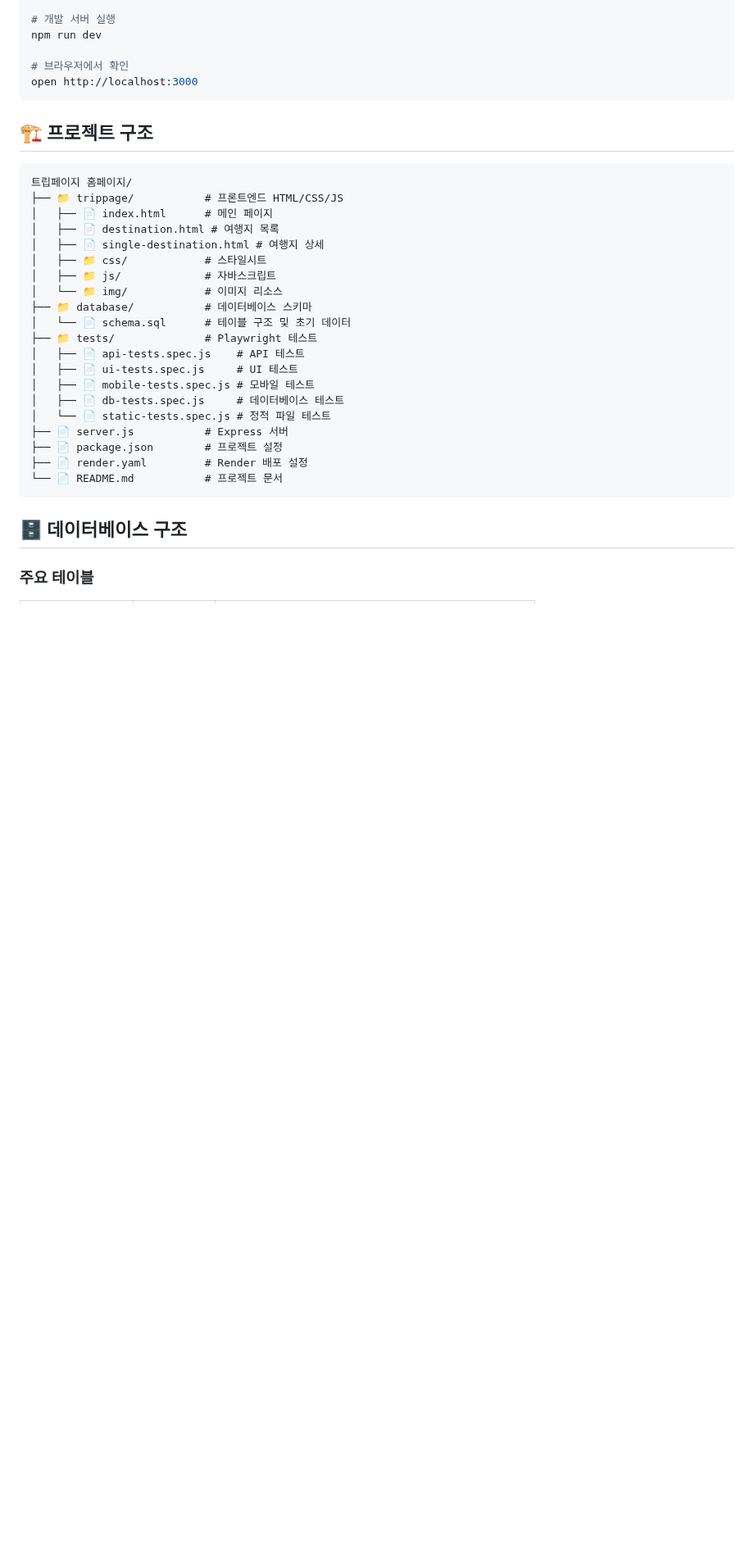
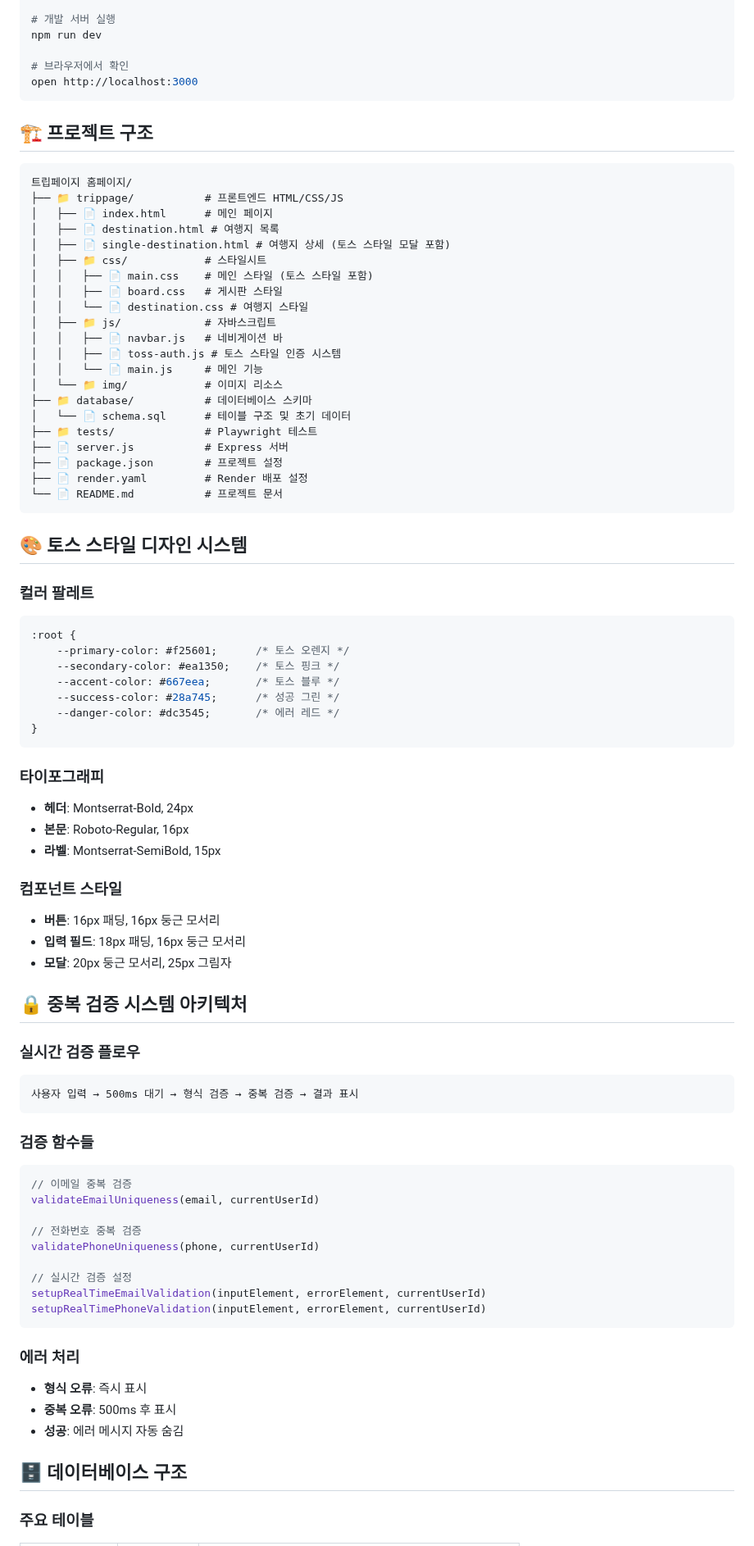
Before and after one commit to cscs0829/trip-template-practice, a Markdown page: README.md, the part around one of its changes. Shown at 82% size. Rendered like a GitHub page; blank space fills up the shorter version.

````diff
--- a/README.md
+++ b/README.md
@@ -60,24 +75,73 @@ open http://localhost:3000
 ├── 📁 trippage/           # 프론트엔드 HTML/CSS/JS
 │   ├── 📄 index.html      # 메인 페이지
 │   ├── 📄 destination.html # 여행지 목록
-│   ├── 📄 single-destination.html # 여행지 상세
+│   ├── 📄 single-destination.html # 여행지 상세 (토스 스타일 모달 포함)
 │   ├── 📁 css/            # 스타일시트
+│   │   ├── 📄 main.css    # 메인 스타일 (토스 스타일 포함)
+│   │   ├── 📄 board.css   # 게시판 스타일
+│   │   └── 📄 destination.css # 여행지 스타일
 │   ├── 📁 js/             # 자바스크립트
+│   │   ├── 📄 navbar.js   # 네비게이션 바
+│   │   ├── 📄 toss-auth.js # 토스 스타일 인증 시스템
+│   │   └── 📄 main.js     # 메인 기능
 │   └── 📁 img/            # 이미지 리소스
 ├── 📁 database/           # 데이터베이스 스키마
 │   └── 📄 schema.sql      # 테이블 구조 및 초기 데이터
 ├── 📁 tests/              # Playwright 테스트
-│   ├── 📄 api-tests.spec.js    # API 테스트
-│   ├── 📄 ui-tests.spec.js     # UI 테스트
-│   ├── 📄 mobile-tests.spec.js # 모바일 테스트
-│   ├── 📄 db-tests.spec.js     # 데이터베이스 테스트
-│   └── 📄 static-tests.spec.js # 정적 파일 테스트
 ├── 📄 server.js           # Express 서버
 ├── 📄 package.json        # 프로젝트 설정
 ├── 📄 render.yaml         # Render 배포 설정
 └── 📄 README.md           # 프로젝트 문서
 ```
 
+## 🎨 **토스 스타일 디자인 시스템**
+
+### **컬러 팔레트**
+```css
+:root {
+    --primary-color: #f25601;      /* 토스 오렌지 */
+    --secondary-color: #ea1350;    /* 토스 핑크 */
+    --accent-color: #667eea;       /* 토스 블루 */
+    --success-color: #28a745;      /* 성공 그린 */
+    --danger-color: #dc3545;       /* 에러 레드 */
+}
+```
+
+### **타이포그래피**
+- **헤더**: Montserrat-Bold, 24px
+- **본문**: Roboto-Regular, 16px
+- **라벨**: Montserrat-SemiBold, 15px
+
+### **컴포넌트 스타일**
+- **버튼**: 16px 패딩, 16px 둥근 모서리
+- **입력 필드**: 18px 패딩, 16px 둥근 모서리
+- **모달**: 20px 둥근 모서리, 25px 그림자
+
+## 🔒 **중복 검증 시스템 아키텍처**
+
+### **실시간 검증 플로우**
+```
+사용자 입력 → 500ms 대기 → 형식 검증 → 중복 검증 → 결과 표시
+```
+
+### **검증 함수들**
+```javascript
+// 이메일 중복 검증
+validateEmailUniqueness(email, currentUserId)
+
+// 전화번호 중복 검증
+validatePhoneUniqueness(phone, currentUserId)
+
+// 실시간 검증 설정
+setupRealTimeEmailValidation(inputElement, errorElement, currentUserId)
+setupRealTimePhoneValidation(inputElement, errorElement, currentUserId)
+```
+
+### **에러 처리**
+- **형식 오류**: 즉시 표시
+- **중복 오류**: 500ms 후 표시
+- **성공**: 에러 메시지 자동 숨김
+
 ## 🗄️ **데이터베이스 구조**
 
 ### **주요 테이블**
````
Also changed, not shown: other parts of README.md (+104 -62 lines).
